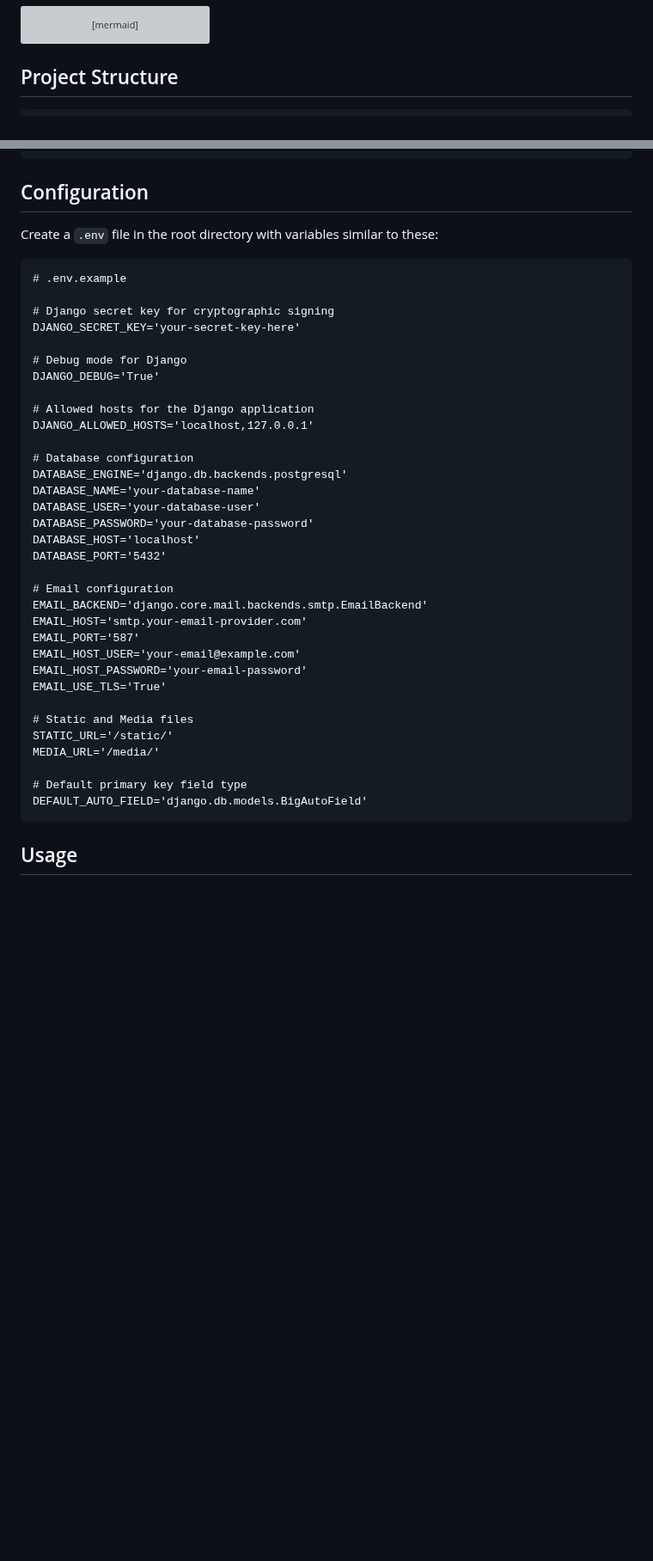
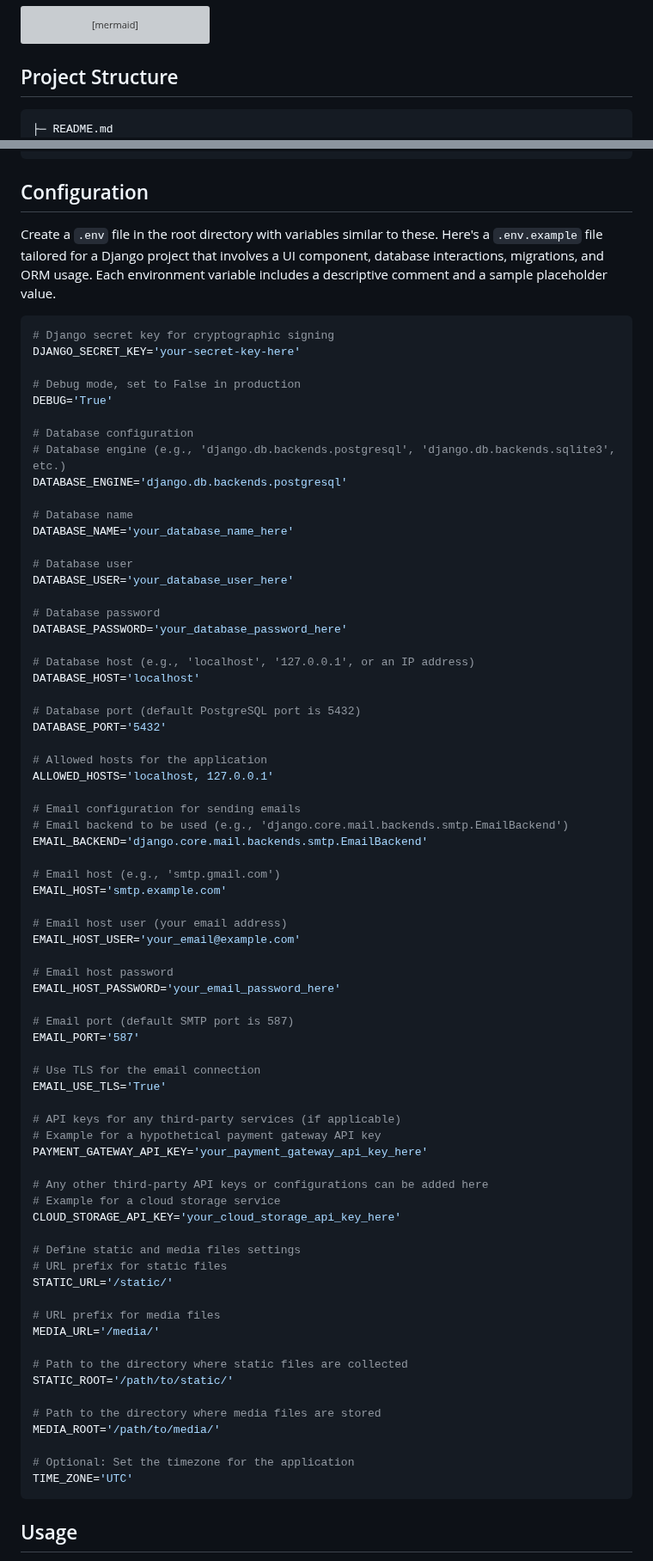
Before and after one commit to Galerix/locallibrary, a Markdown page: README.md, 2 parts joined by grey strips. Shown at 86% size. Drawn GitHub-style; blank space fills up the shorter version; grey boxes are pictures that could not be loaded.

````diff
--- a/README.md
+++ b/README.md
@@ -164,6 +173,7 @@ graph TD;
 ## Project Structure
 
 ```
+├─ README.md
 ├─ catalog/
 │  ├─ __pycache__/
 │  │  ├─ __init__.cpython-39.pyc
@@ -245,42 +255,79 @@ npm install
 
 ## Configuration
 
-Create a `.env` file in the root directory with variables similar to these:
+Create a `.env` file in the root directory with variables similar to these. Here's a `.env.example` file tailored for a Django project that involves a UI component, database interactions, migrations, and ORM usage. Each environment variable includes a descriptive comment and a sample placeholder value.
 
-```dotenv
-# .env.example
-
+```env
 # Django secret key for cryptographic signing
 DJANGO_SECRET_KEY='your-secret-key-here'
 
-# Debug mode for Django
-DJANGO_DEBUG='True'
-
-# Allowed hosts for the Django application
-DJANGO_ALLOWED_HOSTS='localhost,127.0.0.1'
+# Debug mode, set to False in production
+DEBUG='True'
 
 # Database configuration
+# Database engine (e.g., 'django.db.backends.postgresql', 'django.db.backends.sqlite3', etc.)
 DATABASE_ENGINE='django.db.backends.postgresql'
-DATABASE_NAME='your-database-name'
-DATABASE_USER='your-database-user'
-DATABASE_PASSWORD='your-database-password'
+
+# Database name
+DATABASE_NAME='your_database_name_here'
+
+# Database user
+DATABASE_USER='your_database_user_here'
+
+# Database password
+DATABASE_PASSWORD='your_database_password_here'
+
+# Database host (e.g., 'localhost', '127.0.0.1', or an IP address)
 DATABASE_HOST='localhost'
+
+# Database port (default PostgreSQL port is 5432)
 DATABASE_PORT='5432'
 
-# Email configuration
+# Allowed hosts for the application
+ALLOWED_HOSTS='localhost, 127.0.0.1'
+
+# Email configuration for sending emails
+# Email backend to be used (e.g., 'django.core.mail.backends.smtp.EmailBackend')
 EMAIL_BACKEND='django.core.mail.backends.smtp.EmailBackend'
-EMAIL_HOST='smtp.your-email-provider.com'
+
+# Email host (e.g., 'smtp.gmail.com')
+EMAIL_HOST='smtp.example.com'
+
+# Email host user (your email address)
+EMAIL_HOST_USER='your_email@example.com'
+
+# Email host password
+EMAIL_HOST_PASSWORD='your_email_password_here'
+
+# Email port (default SMTP port is 587)
 EMAIL_PORT='587'
-EMAIL_HOST_USER='your-email@example.com'
-EMAIL_HOST_PASSWORD='your-email-password'
+
+# Use TLS for the email connection
 EMAIL_USE_TLS='True'
 
-# Static and Media files
+# API keys for any third-party services (if applicable)
+# Example for a hypothetical payment gateway API key
+PAYMENT_GATEWAY_API_KEY='your_payment_gateway_api_key_here'
+
+# Any other third-party API keys or configurations can be added here
+# Example for a cloud storage service
+CLOUD_STORAGE_API_KEY='your_cloud_storage_api_key_here'
+
+# Define static and media files settings
+# URL prefix for static files
 STATIC_URL='/static/'
+
+# URL prefix for media files
 MEDIA_URL='/media/'
 
-# Default primary key field type
-DEFAULT_AUTO_FIELD='django.db.models.BigAutoField'
+# Path to the directory where static files are collected
+STATIC_ROOT='/path/to/static/'
+
+# Path to the directory where media files are stored
+MEDIA_ROOT='/path/to/media/'
+
+# Optional: Set the timezone for the application
+TIME_ZONE='UTC'
 ```
 
 ## Usage
````
Also changed, not shown: other parts of README.md (+153 -108 lines).
